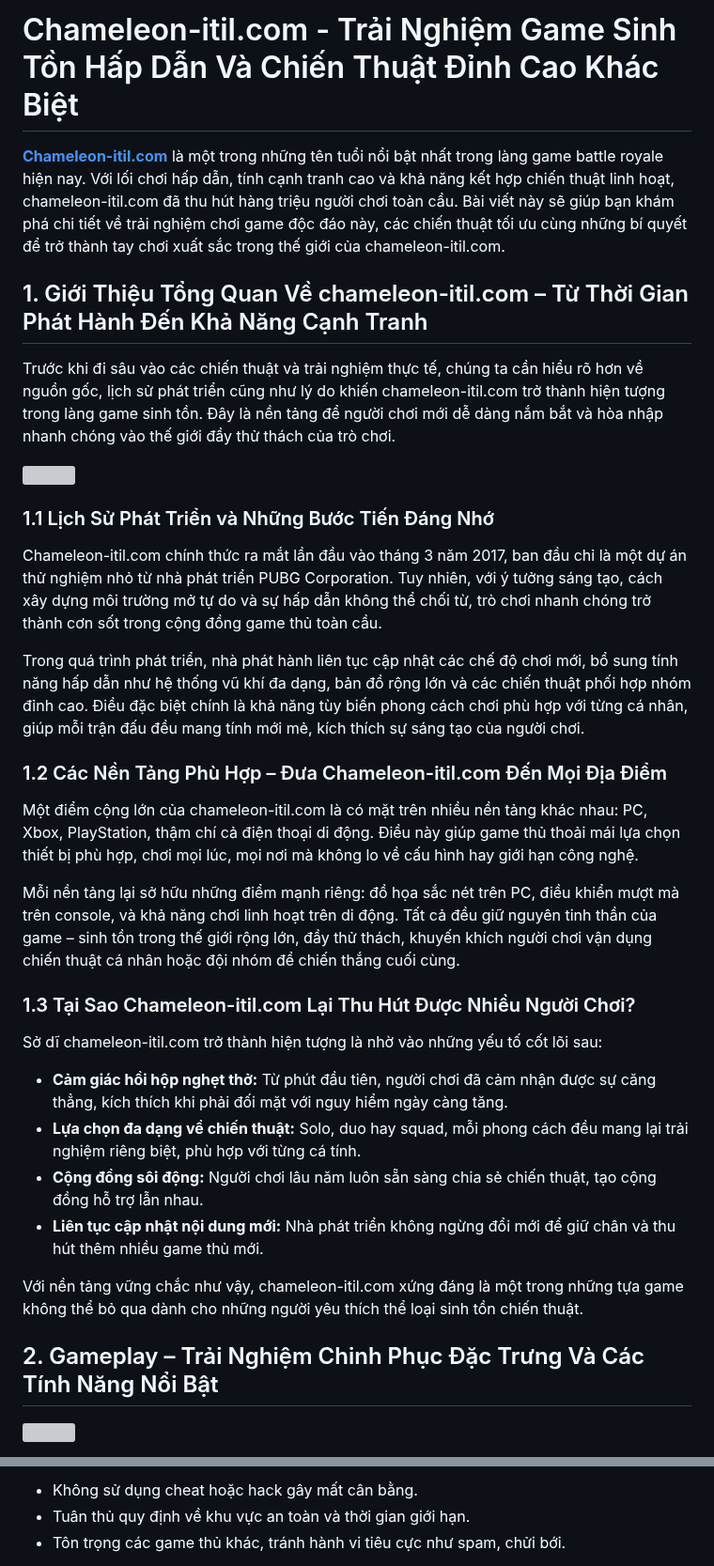
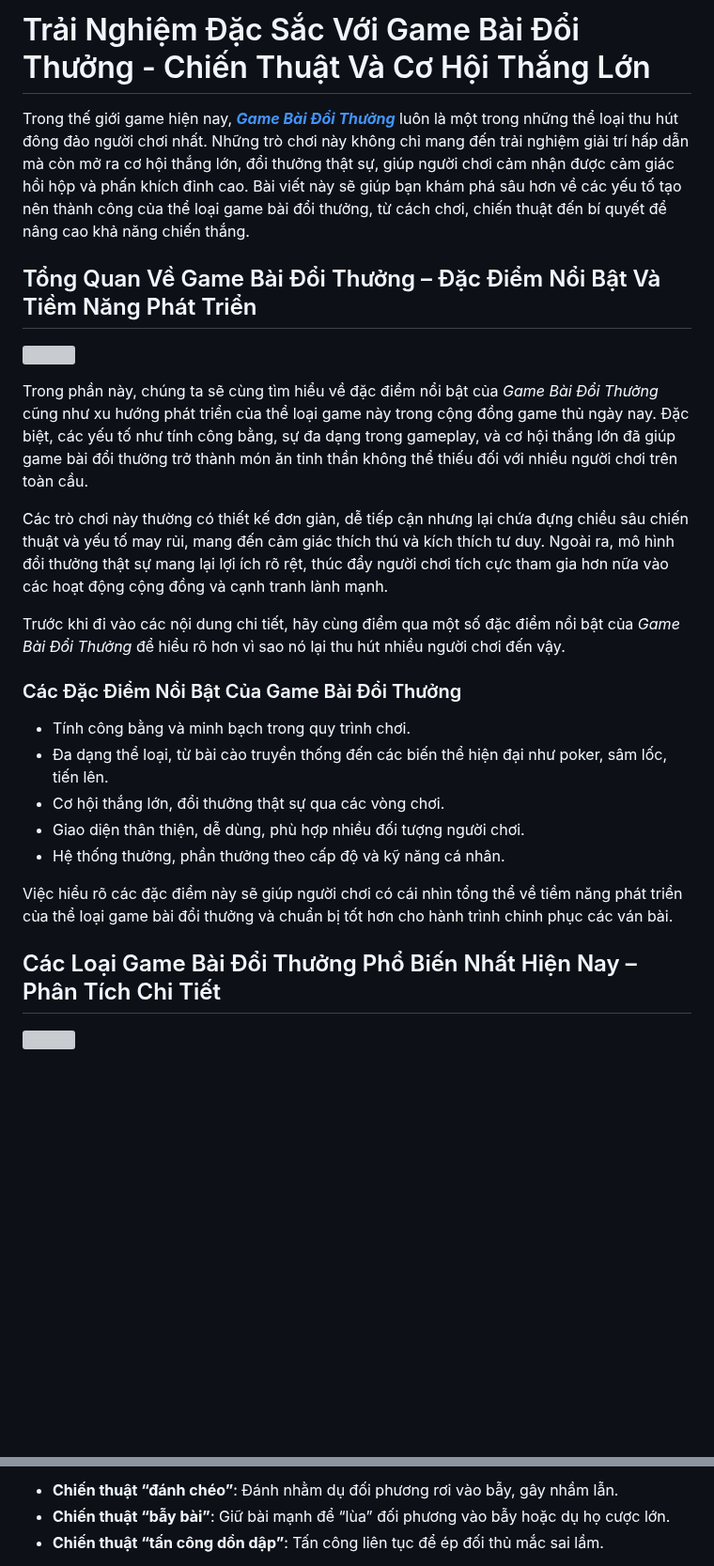
Before and after one commit to somoemo/chameleonitil, a Markdown page: README.md, 2 parts joined by grey strips. Shown at 94% size. GitHub-like rendering; blank space fills up the shorter version; grey boxes are pictures that could not be loaded.

```diff
--- a/README.md
+++ b/README.md
@@ -1,21 +1,17 @@
-<h1>Chameleon-itil.com - Trải Nghiệm Game Sinh Tồn Hấp Dẫn Và Chiến Thuật Đỉnh Cao Khác Biệt</h1><p><strong><a href="https://chameleon-itil.com/">Chameleon-itil.com</a></strong> là một trong những tên tuổi nổi bật nhất trong làng game battle royale hiện nay. Với lối chơi hấp dẫn, tính cạnh tranh cao và khả năng kết hợp chiến thuật linh hoạt, chameleon-itil.com đã thu hút hàng triệu người chơi toàn cầu. Bài viết này sẽ giúp bạn khám phá chi tiết về trải nghiệm chơi game độc đáo này, các chiến thuật tối ưu cùng những bí quyết để trở thành tay chơi xuất sắc trong thế giới của chameleon-itil.com.</p>
-<h2>1. Giới Thiệu Tổng Quan Về chameleon-itil.com – Từ Thời Gian Phát Hành Đến Khả Năng Cạnh Tranh</h2>
-<p>Trước khi đi sâu vào các chiến thuật và trải nghiệm thực tế, chúng ta cần hiểu rõ hơn về nguồn gốc, lịch sử phát triển cũng như lý do khiến chameleon-itil.com trở thành hiện tượng trong làng game sinh tồn. Đây là nền tảng để người chơi mới dễ dàng nắm bắt và hòa nhập nhanh chóng vào thế giới đầy thử thách của trò chơi.</p>
+<h1>Trải Nghiệm Đặc Sắc Với Game Bài Đổi Thưởng - Chiến Thuật Và Cơ Hội Thắng Lớn</h1><p>Trong thế giới game hiện nay, <em><strong><a href="https://chameleon-itil.com/">Game Bài Đổi Thưởng</a></strong></em> luôn là một trong những thể loại thu hút đông đảo người chơi nhất. Những trò chơi này không chỉ mang đến trải nghiệm giải trí hấp dẫn mà còn mở ra cơ hội thắng lớn, đổi thưởng thật sự, giúp người chơi cảm nhận được cảm giác hồi hộp và phấn khích đỉnh cao. Bài viết này sẽ giúp bạn khám phá sâu hơn về các yếu tố tạo nên thành công của thể loại game bài đổi thưởng, từ cách chơi, chiến thuật đến bí quyết để nâng cao khả năng chiến thắng.</p>
+<h2>Tổng Quan Về Game Bài Đổi Thưởng – Đặc Điểm Nổi Bật Và Tiềm Năng Phát Triển</h2>
 <p><img src="https://chameleon-itil.com/wp-content/uploads/2025/03/game-bai-doi-thuong-pub-g-102.jpg"></p>
-<h3>1.1 Lịch Sử Phát Triển và Những Bước Tiến Đáng Nhớ</h3>
-<p>Chameleon-itil.com chính thức ra mắt lần đầu vào tháng 3 năm 2017, ban đầu chỉ là một dự án thử nghiệm nhỏ từ nhà phát triển PUBG Corporation. Tuy nhiên, với ý tưởng sáng tạo, cách xây dựng môi trường mở tự do và sự hấp dẫn không thể chối từ, trò chơi nhanh chóng trở thành cơn sốt trong cộng đồng game thủ toàn cầu.</p>
-<p>Trong quá trình phát triển, nhà phát hành liên tục cập nhật các chế độ chơi mới, bổ sung tính năng hấp dẫn như hệ thống vũ khí đa dạng, bản đồ rộng lớn và các chiến thuật phối hợp nhóm đỉnh cao. Điều đặc biệt chính là khả năng tùy biến phong cách chơi phù hợp với từng cá nhân, giúp mỗi trận đấu đều mang tính mới mẻ, kích thích sự sáng tạo của người chơi.</p>
-<h3>1.2 Các Nền Tảng Phù Hợp – Đưa Chameleon-itil.com Đến Mọi Địa Điểm</h3>
-<p>Một điểm cộng lớn của chameleon-itil.com là có mặt trên nhiều nền tảng khác nhau: PC, Xbox, PlayStation, thậm chí cả điện thoại di động. Điều này giúp game thủ thoải mái lựa chọn thiết bị phù hợp, chơi mọi lúc, mọi nơi mà không lo về cấu hình hay giới hạn công nghệ.</p>
-<p>Mỗi nền tảng lại sở hữu những điểm mạnh riêng: đồ họa sắc nét trên PC, điều khiển mượt mà trên console, và khả năng chơi linh hoạt trên di động. Tất cả đều giữ nguyên tinh thần của game – sinh tồn trong thế giới rộng lớn, đầy thử thách, khuyến khích người chơi vận dụng chiến thuật cá nhân hoặc đội nhóm để chiến thắng cuối cùng.</p>
-<h3>1.3 Tại Sao Chameleon-itil.com Lại Thu Hút Được Nhiều Người Chơi?</h3>
-<p>Sở dĩ chameleon-itil.com trở thành hiện tượng là nhờ vào những yếu tố cốt lõi sau:</p>
+<p>Trong phần này, chúng ta sẽ cùng tìm hiểu về đặc điểm nổi bật của <em>Game Bài Đổi Thưởng</em> cũng như xu hướng phát triển của thể loại game này trong cộng đồng game thủ ngày nay. Đặc biệt, các yếu tố như tính công bằng, sự đa dạng trong gameplay, và cơ hội thắng lớn đã giúp game bài đổi thưởng trở thành món ăn tinh thần không thể thiếu đối với nhiều người chơi trên toàn cầu.</p>
+<p>Các trò chơi này thường có thiết kế đơn giản, dễ tiếp cận nhưng lại chứa đựng chiều sâu chiến thuật và yếu tố may rủi, mang đến cảm giác thích thú và kích thích tư duy. Ngoài ra, mô hình đổi thưởng thật sự mang lại lợi ích rõ rệt, thúc đẩy người chơi tích cực tham gia hơn nữa vào các hoạt động cộng đồng và cạnh tranh lành mạnh.</p>
+<p>Trước khi đi vào các nội dung chi tiết, hãy cùng điểm qua một số đặc điểm nổi bật của <em>Game Bài Đổi Thưởng</em> để hiểu rõ hơn vì sao nó lại thu hút nhiều người chơi đến vậy.</p>
+<h3>Các Đặc Điểm Nổi Bật Của Game Bài Đổi Thưởng</h3>
 <ul>
-<li><strong>Cảm giác hồi hộp nghẹt thở:</strong> Từ phút đầu tiên, người chơi đã cảm nhận được sự căng thẳng, kích thích khi phải đối mặt với nguy hiểm ngày càng tăng.</li>
-<li><strong>Lựa chọn đa dạng về chiến thuật:</strong> Solo, duo hay squad, mỗi phong cách đều mang lại trải nghiệm riêng biệt, phù hợp với từng cá tính.</li>
-<li><strong>Cộng đồng sôi động:</strong> Người chơi lâu năm luôn sẵn sàng chia sẻ chiến thuật, tạo cộng đồng hỗ trợ lẫn nhau.</li>
-<li><strong>Liên tục cập nhật nội dung mới:</strong> Nhà phát triển không ngừng đổi mới để giữ chân và thu hút thêm nhiều game thủ mới.</li>
+<li>Tính công bằng và minh bạch trong quy trình chơi.</li>
+<li>Đa dạng thể loại, từ bài cào truyền thống đến các biến thể hiện đại như poker, sâm lốc, tiến lên.</li>
+<li>Cơ hội thắng lớn, đổi thưởng thật sự qua các vòng chơi.</li>
+<li>Giao diện thân thiện, dễ dùng, phù hợp nhiều đối tượng người chơi.</li>
+<li>Hệ thống thưởng, phần thưởng theo cấp độ và kỹ năng cá nhân.</li>
 </ul>
-<p>Với nền tảng vững chắc như vậy, chameleon-itil.com xứng đáng là một trong những tựa game không thể bỏ qua dành cho những người yêu thích thể loại sinh tồn chiến thuật.</p>
-<h2>2. Gameplay – Trải Nghiệm Chinh Phục Đặc Trưng Và Các Tính Năng Nổi Bật</h2>
+<p>Việc hiểu rõ các đặc điểm này sẽ giúp người chơi có cái nhìn tổng thể về tiềm năng phát triển của thể loại game bài đổi thưởng và chuẩn bị tốt hơn cho hành trình chinh phục các ván bài.</p>
+<h2>Các Loại Game Bài Đổi Thưởng Phổ Biến Nhất Hiện Nay – Phân Tích Chi Tiết</h2>
 <p><img src="https://chameleon-itil.com/wp-content/uploads/2025/03/game-bai-doi-thuong-pub-g-143.jpg"></p>
@@ -26,5 +51,5 @@
 <ul>
-<li>Không sử dụng cheat hoặc hack gây mất cân bằng.</li>
-<li>Tuân thủ quy định về khu vực an toàn và thời gian giới hạn.</li>
-<li>Tôn trọng các game thủ khác, tránh hành vi tiêu cực như spam, chửi bới.</li>
+<li><strong>Chiến thuật “đánh chéo”</strong>: Đánh nhằm dụ đối phương rơi vào bẫy, gây nhầm lẫn.</li>
+<li><strong>Chiến thuật “bẫy bài”</strong>: Giữ bài mạnh để “lùa” đối phương vào bẫy hoặc dụ họ cược lớn.</li>
+<li><strong>Chiến thuật “tấn công dồn dập”</strong>: Tấn công liên tục để ép đối thủ mắc sai lầm.</li>
 </ul>
```
Also changed, not shown: other parts of README.md (+36 -50 lines).
